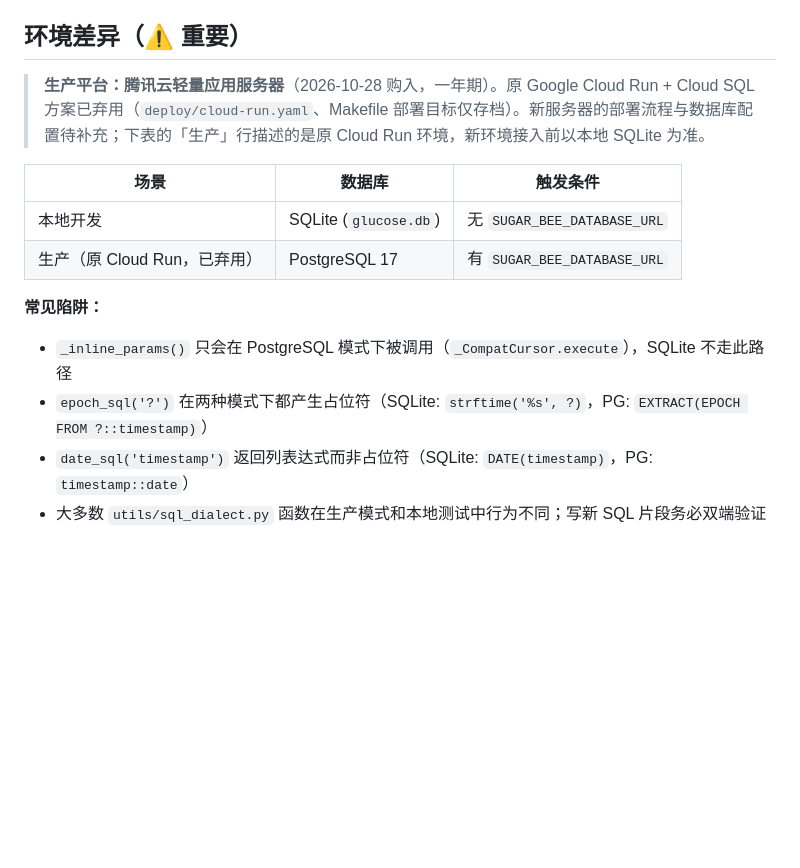
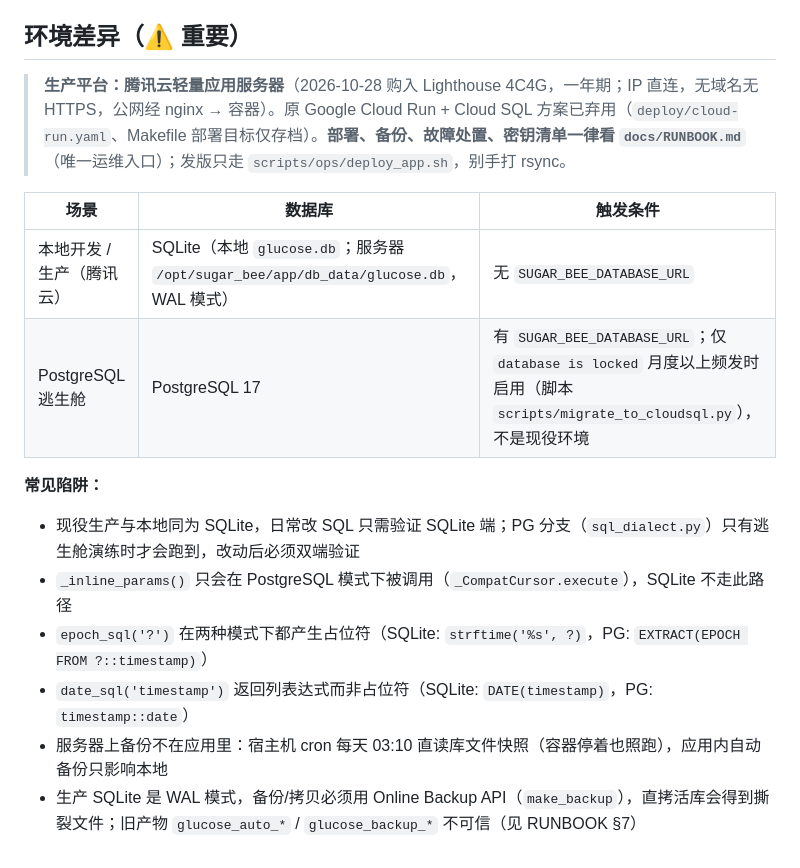
Before and after one commit to Golden0Voyager/sugar-bee, a Markdown page: AGENTS.md, the part around the change. GitHub-like rendering; blank space fills up the shorter version.

Commit message:
docs: AGENTS.md 环境差异补齐腾讯云轻量服务器部署与运维要点

```diff
--- a/AGENTS.md
+++ b/AGENTS.md
@@ -230,15 +230,17 @@ ignore = ["E501", "E402", "E702"]  # E402/E702 for test files
 
 ## 环境差异（⚠️ 重要）
 
-> **生产平台：腾讯云轻量应用服务器**（2026-10-28 购入，一年期）。原 Google Cloud Run + Cloud SQL 方案已弃用（`deploy/cloud-run.yaml`、Makefile 部署目标仅存档）。新服务器的部署流程与数据库配置待补充；下表的「生产」行描述的是原 Cloud Run 环境，新环境接入前以本地 SQLite 为准。
+> **生产平台：腾讯云轻量应用服务器**（2026-10-28 购入 Lighthouse 4C4G，一年期；IP 直连，无域名无 HTTPS，公网经 nginx → 容器）。原 Google Cloud Run + Cloud SQL 方案已弃用（`deploy/cloud-run.yaml`、Makefile 部署目标仅存档）。**部署、备份、故障处置、密钥清单一律看 `docs/RUNBOOK.md`**（唯一运维入口）；发版只走 `scripts/ops/deploy_app.sh`，别手打 rsync。
 
 | 场景 | 数据库 | 触发条件 |
 |------|--------|---------|
-| 本地开发 | SQLite (`glucose.db`) | 无 `SUGAR_BEE_DATABASE_URL` |
-| 生产（原 Cloud Run，已弃用） | PostgreSQL 17 | 有 `SUGAR_BEE_DATABASE_URL` |
+| 本地开发 / 生产（腾讯云） | SQLite（本地 `glucose.db`；服务器 `/opt/sugar_bee/app/db_data/glucose.db`，WAL 模式） | 无 `SUGAR_BEE_DATABASE_URL` |
+| PostgreSQL 逃生舱 | PostgreSQL 17 | 有 `SUGAR_BEE_DATABASE_URL`；仅 `database is locked` 月度以上频发时启用（脚本 `scripts/migrate_to_cloudsql.py`），不是现役环境 |
 
 **常见陷阱：**
+- 现役生产与本地同为 SQLite，日常改 SQL 只需验证 SQLite 端；PG 分支（`sql_dialect.py`）只有逃生舱演练时才会跑到，改动后必须双端验证
 - `_inline_params()` 只会在 PostgreSQL 模式下被调用（`_CompatCursor.execute`），SQLite 不走此路径
 - `epoch_sql('?')` 在两种模式下都产生占位符（SQLite: `strftime('%s', ?)`，PG: `EXTRACT(EPOCH FROM ?::timestamp)`）
 - `date_sql('timestamp')` 返回列表达式而非占位符（SQLite: `DATE(timestamp)`，PG: `timestamp::date`）
-- 大多数 `utils/sql_dialect.py` 函数在生产模式和本地测试中行为不同；写新 SQL 片段务必双端验证
+- 服务器上备份不在应用里：宿主机 cron 每天 03:10 直读库文件快照（容器停着也照跑），应用内自动备份只影响本地
+- 生产 SQLite 是 WAL 模式，备份/拷贝必须用 Online Backup API（`make_backup`），直拷活库会得到撕裂文件；旧产物 `glucose_auto_*` / `glucose_backup_*` 不可信（见 RUNBOOK §7）
```
